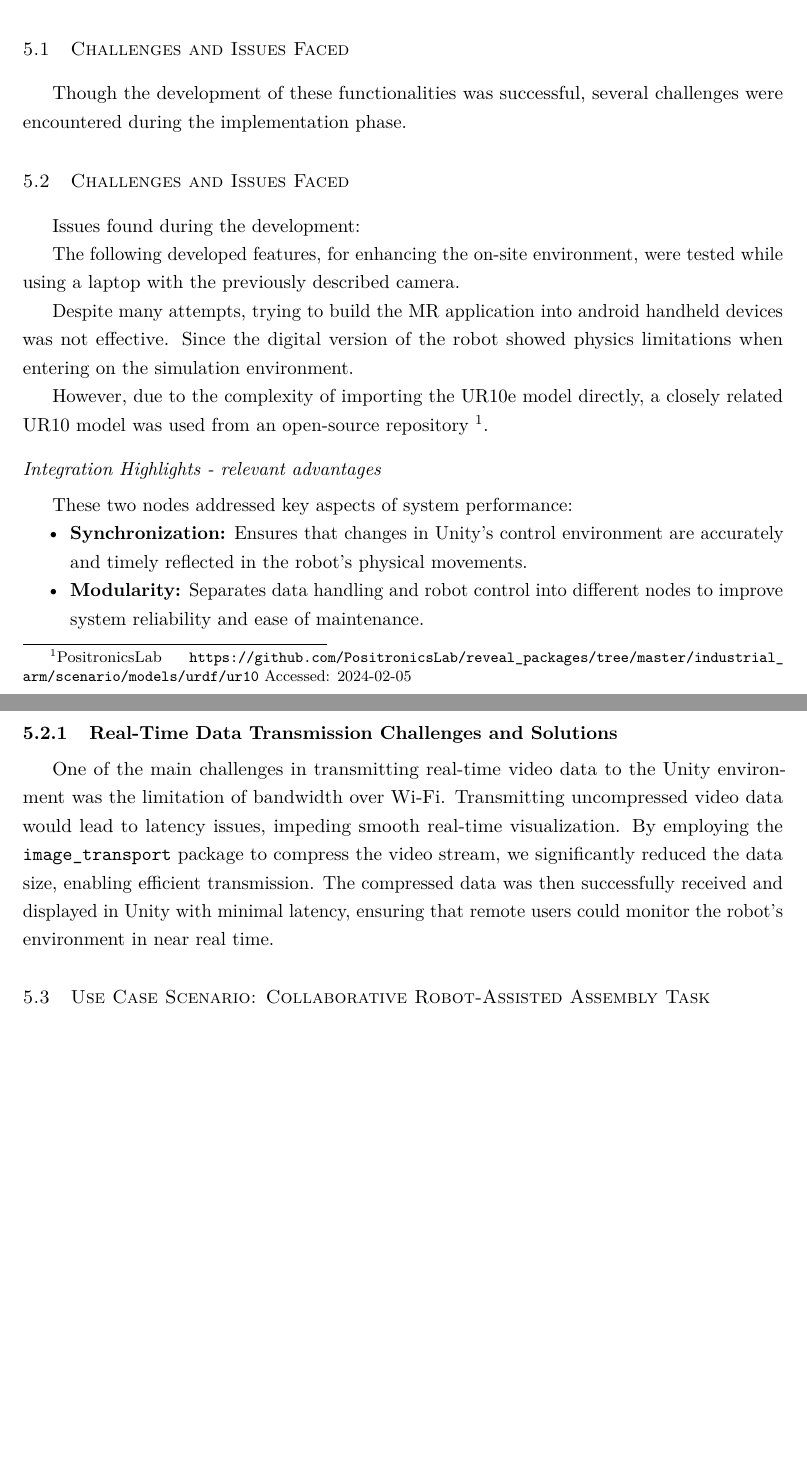
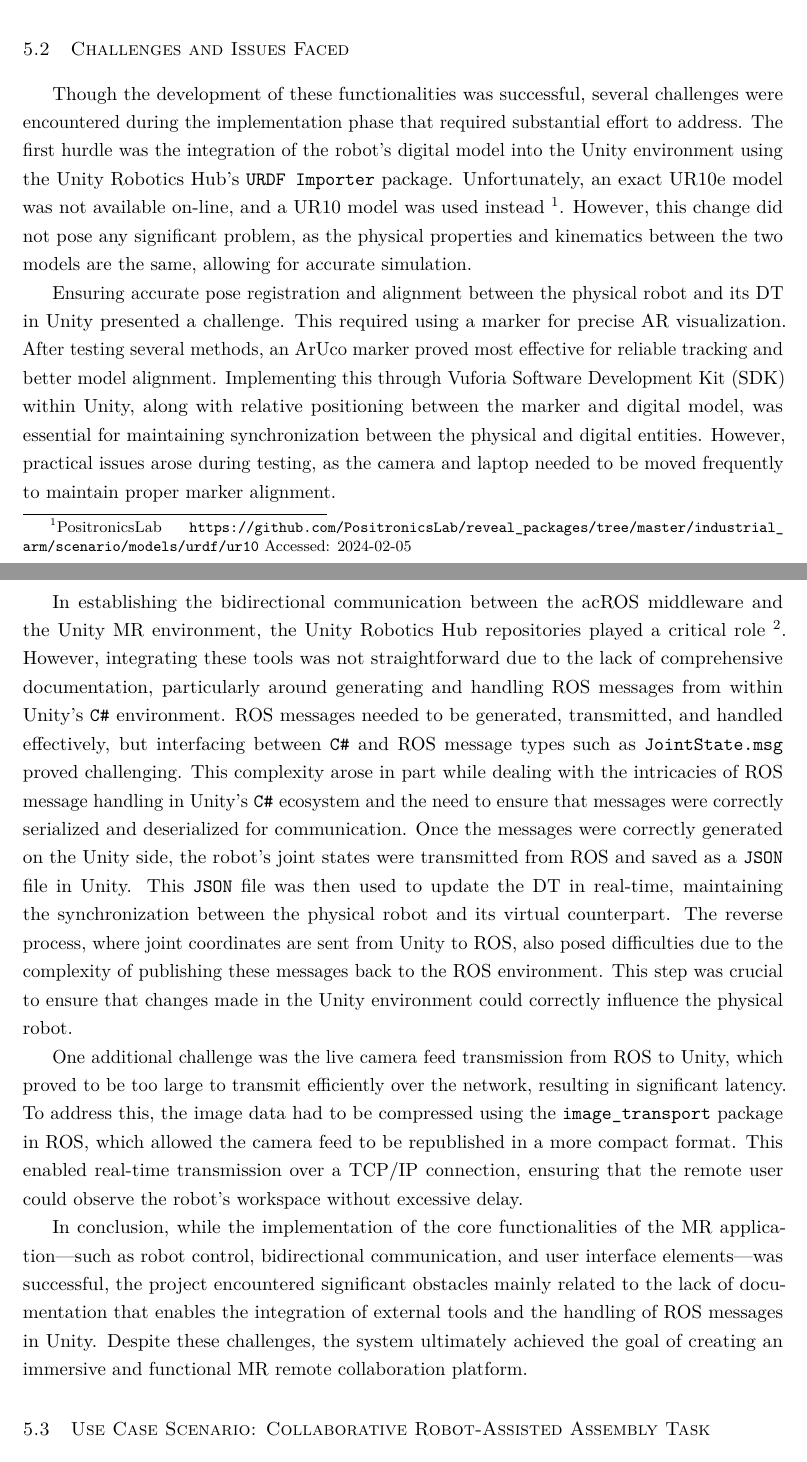
Before and after one commit to lclem0/dissertation, a LaTeX thesis (document/matter.tex, which reads document/chapters/chapter5.tex): two parts of pages 49 and 50 of 68 before the commit and two parts of pages 49 and 50 of 69 after it, joined at a grey line, cut so that both start at the same text, the shorter picture padded with empty space. Compiled offline with pdfLaTeX.

Commit message:
see application scenario on chapter 5

```diff
--- a/document/chapters/chapter5.tex
+++ b/document/chapters/chapter5.tex
@@ -16,36 +16,15 @@ Both the joint control interface and the safety-zone mechanisms were designed to
 
 \section{Challenges and Issues Faced}
 %  continue here
+Though the development of these functionalities was successful, several challenges were encountered during the implementation phase that required substantial effort to address. The first hurdle was the integration of the robot’s digital model into the Unity environment using the Unity Robotics Hub's \texttt{URDF Importer} package. Unfortunately, an exact UR10e model was not available on-line, and a UR10 model was used instead \footnote{PositronicsLab \url{https://github.com/PositronicsLab/reveal_packages/tree/master/industrial_arm/scenario/models/urdf/ur10} Accessed: 2024-02-05}. However, this change did not pose any significant problem, as the physical properties and kinematics between the two models are the same, allowing for accurate simulation.
 
-Though the development of these functionalities was successful, several challenges were encountered during the implementation phase.
+Ensuring accurate pose registration and alignment between the physical robot and its \ac{DT} in Unity presented a challenge. This required using a marker for precise \ac{AR} visualization. After testing several methods, an ArUco marker proved most effective for reliable tracking and better model alignment. Implementing this through Vuforia \ac{SDK} within Unity, along with relative positioning between the marker and digital model, was essential for maintaining synchronization between the physical and digital entities. However, practical issues arose during testing, as the camera and laptop needed to be moved frequently to maintain proper marker alignment.
 
+In establishing the bidirectional communication between the ac{ROS} middleware and the Unity \ac{MR} environment, the Unity Robotics Hub repositories played a critical role \footnote{}. However, integrating these tools was not straightforward due to the lack of comprehensive documentation, particularly around generating and handling \ac{ROS} messages from within Unity’s \texttt{C\#} environment. \ac{ROS} messages needed to be generated, transmitted, and handled effectively, but interfacing between \texttt{C\#} and \ac{ROS} message types such as \texttt{JointState.msg} proved challenging. This complexity arose in part while dealing with the intricacies of \ac{ROS} message handling in Unity’s \texttt{C\#} ecosystem and the need to ensure that messages were correctly serialized and deserialized for communication. Once the messages were correctly generated on the Unity side, the robot's joint states were transmitted from \ac{ROS} and saved as a \texttt{JSON} file in Unity. This \texttt{JSON} file was then used to update the \ac{DT} in real-time, maintaining the synchronization between the physical robot and its virtual counterpart. The reverse process, where joint coordinates are sent from Unity to \ac{ROS}, also posed difficulties due to the complexity of publishing these messages back to the \ac{ROS} environment. This step was crucial to ensure that changes made in the Unity environment could correctly influence the physical robot.
 
+One additional challenge was the live camera feed transmission from \ac{ROS} to Unity, which proved to be too large to transmit efficiently over the network, resulting in significant latency. To address this, the image data had to be compressed using the \texttt{image\_transport} package in \ac{ROS}, which allowed the camera feed to be republished in a more compact format. This enabled real-time transmission over a \ac{TCP}/\ac{IP} connection, ensuring that the remote user could observe the robot’s workspace without excessive delay.
 
-
-\section{Challenges and Issues Faced}
-Issues found during the development:
-
-The following developed features, for enhancing the on-site environment, were tested while using a laptop with the previously described camera.
-    % continue here"
-
-    Despite many attempts, trying to build the \ac{MR} application into android handheld devices was not effective.
-    Since the digital version of the robot showed physics limitations when entering on the simulation environment.
-
-
-    However, due to the complexity of importing the UR10e model directly, a closely related UR10 model was used from an open-source repository \footnote{PositronicsLab \url{https://github.com/PositronicsLab/reveal_packages/tree/master/industrial_arm/scenario/models/urdf/ur10} Accessed: 2024-02-05}.
-
-
-    \subsubsection{Integration Highlights - relevant advantages}
-    These two nodes addressed key aspects of system performance:
-    \begin{itemize}
-        \item \textbf{Synchronization:} Ensures that changes in Unity’s control environment are accurately and timely reflected in the robot's physical movements.
-        \item \textbf{Modularity:} Separates data handling and robot control into different nodes to improve system reliability and ease of maintenance.
-    \end{itemize}
-
-
-    \subsection{Real-Time Data Transmission Challenges and Solutions}
-
-    One of the main challenges in transmitting real-time video data to the Unity environment was the limitation of bandwidth over Wi-Fi. Transmitting uncompressed video data would lead to latency issues, impeding smooth real-time visualization. By employing the \texttt{image\_transport} package to compress the video stream, we significantly reduced the data size, enabling efficient transmission. The compressed data was then successfully received and displayed in Unity with minimal latency, ensuring that remote users could monitor the robot’s environment in near real time.
+In conclusion, while the implementation of the core functionalities of the \ac{MR} application—such as robot control, bidirectional communication, and user interface elements—was successful, the project encountered significant obstacles mainly related to the lack of documentation that enables the integration of external tools and the handling of \ac{ROS} messages in Unity. Despite these challenges, the system ultimately achieved the goal of creating an immersive and functional \ac{MR} remote collaboration platform.
 
 
 % use case scenario - from chat, change it
```
Also changed, not shown: document/chapters/glossary.tex (+1 -0 lines), document/chapters/chapter5.tex (6 more changed lines), 1 other file. Lines whose indentation alone changed are shown as unchanged.
